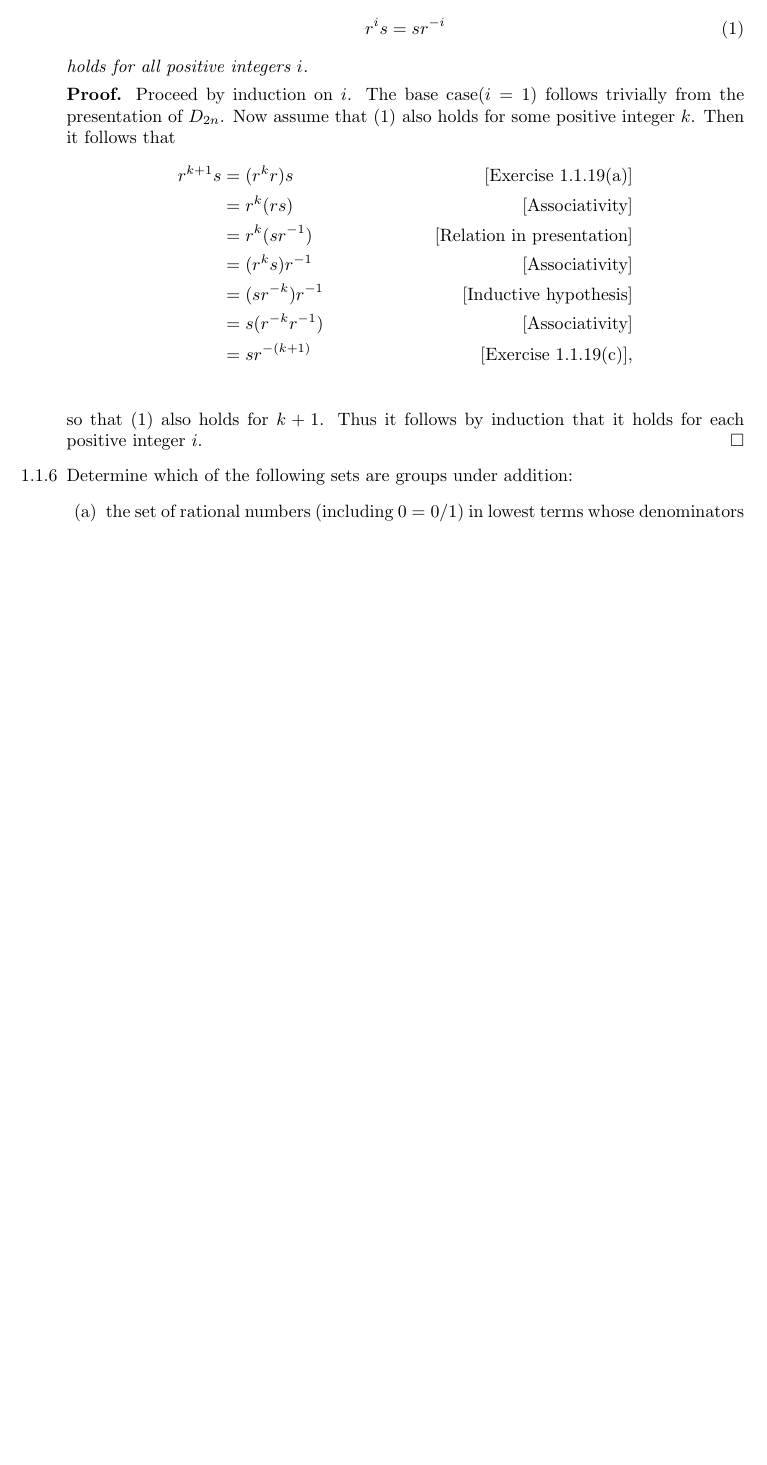
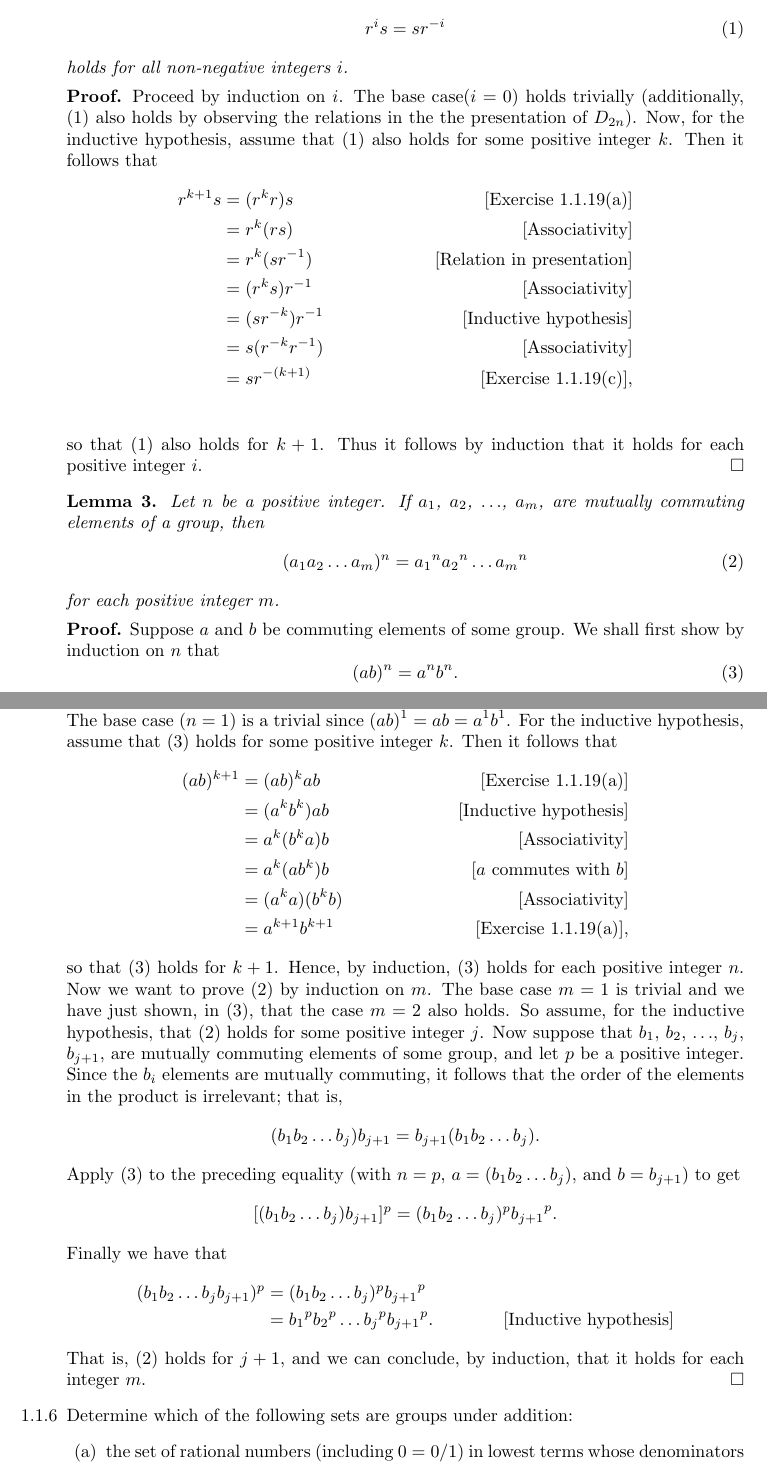
Before and after one commit to okonoboh/homework, a LaTeX problem sheet (fall_2015/csulb/math_540/hw01/main.tex): part of page 1 of 12 before the commit and two parts of pages 1 and 2 of 13 after it, the two joined at a grey line, cut so that both start at the same text, the shorter picture padded with empty space. Compiled offline with pdfLaTeX.

Commit message:
more math540 hw1

```diff
--- a/fall_2015/csulb/math_540/hw01/main.tex
+++ b/fall_2015/csulb/math_540/hw01/main.tex
@@ -75,12 +75,14 @@
                   \begin{equation} \label{L1_1}
                      r^is = sr^{-i}
                   \end{equation}
-                  \textit{holds for all positive integers $i$.}
+                  \textit{holds for all non-negative integers $i$.}
 
                   \textbf{Proof.} Proceed by induction on $i$. The base
-                  case($i = 1$) follows trivially from the presentation of
-                  $D_{2n}$. Now assume that \eqref{L1_1} also holds for some
-                  positive integer $k$. Then it follows that
+                  case($i = 0$) holds trivially (additionally, \eqref{L1_1}
+                  also holds by observing the relations in the the presentation
+                  of $D_{2n}$). Now, for the inductive hypothesis, assume that
+                  \eqref{L1_1} also holds for some positive integer $k$. Then it
+                  follows that
                   \begin{align*}
                      r^{k+1}s &= (r^kr)s &[\text{Exercise 1.1.19(a)}] \\
                         &= r^k(rs) &[\text{Associativity}] \\
@@ -92,7 +94,53 @@
                   \end{align*}
                   so that \eqref{L1_1} also holds for $k+1$. Thus it follows by
                   induction that it holds for each positive integer $i$. \qed
+%%%%%%%%%%%%%%%%%%%%%%%%%%%%%%%%%%%%%%L.3%%%%%%%%%%%%%%%%%%%%%%%%%%%%%%%%%%%%%%%
+   \item[]        \textbf{Lemma 3.} \textit{Let $n$ be a positive integer.
+                  If $a_1$, $a_2$, $\ldots$, $a_m$, are mutually commuting
+                  elements of a group, then}
+                  \begin{equation} \label{L3_1}
+                     (a_1a_2\ldots a_m)^n = {a_1}^n{a_2}^n\ldots{a_m}^n
+                  \end{equation}
+                  \textit{for each positive integer $m$.}
 
+      \textbf{Proof.} Suppose $a$ and $b$ be commuting elements of some group.
+      We shall first show by induction on $n$ that
+      \begin{equation} \label{L3_2}
+         (ab)^n = a^nb^n.
+      \end{equation}
+      The base case ($n=1$) is a trivial since $(ab)^1 = ab = a^1b^1$. For the
+      inductive hypothesis, assume that \eqref{L3_2} holds for some positive
+      integer $k$. Then it follows that
+      \begin{align*}
+         (ab)^{k+1} &= (ab)^kab &[\text{Exercise 1.1.19(a)}] \\
+            &= (a^kb^k)ab &[\text{Inductive hypothesis}] \\
+            &= a^k(b^ka)b &[\text{Associativity}] \\
+            &= a^k(ab^k)b &[\text{$a$ commutes with $b$}] \\
+            &= (a^ka)(b^kb) &[\text{Associativity}] \\
+            &= a^{k+1}b^{k+1} &[\text{Exercise 1.1.19(a)}],
+      \end{align*}
+      so that \eqref{L3_2} holds for $k+1$. Hence, by induction, \eqref{L3_2}
+      holds for each positive integer $n$. Now we want to prove \eqref{L3_1} by
+      induction on $m$. The base case $m=1$ is trivial and we have just shown,
+      in \eqref{L3_2},
+      that the case $m = 2$ also holds. So assume, for the inductive hypothesis,
+      that \eqref{L3_1} holds for some positive integer $j$. Now suppose that
+      $b_1$, $b_2$, $\ldots$, $b_j$, $b_{j+1}$, are mutually commuting elements
+      of some group, and let $p$ be a positive integer. Since the $b_i$ elements
+      are mutually commuting, it follows that the order of the elements in the
+      product is irrelevant; that is,
+      $$(b_1b_2\ldots b_j) b_{j+1} = b_{j+1}(b_1b_2\ldots b_j).$$
+      Apply \eqref{L3_2} to the preceding equality (with $n = p$,
+      $a = (b_1b_2\ldots b_j)$, and $b = b_{j+1}$) to get
+      $$[(b_1b_2\ldots b_j) b_{j+1}]^p = (b_1b_2\ldots b_j)^p {b_{j+1}}^p.$$
+      Finally we have that
+      \begin{align*}
+         (b_1b_2\ldots b_jb_{j+1})^p &= (b_1b_2\ldots b_j)^p {b_{j+1}}^p \\
+            &= {b_1}^p{b_2}^p\ldots{b_j}^p{b_{j+1}}^p.
+               &[\text{Inductive hypothesis}]
+      \end{align*}
+      That is, \eqref{L3_1} holds for $j+1$, and we can conclude, by induction,
+      that it holds for each integer $m$. \qed
 %%%%%%%%%%%%%%%%%%%%%%%%%%%%%%%%%%%%%%1.6%%%%%%%%%%%%%%%%%%%%%%%%%%%%%%%%%%%%%%%
    \item[1.1.6]   Determine which of the following sets are groups under
                   addition:
```
Also changed, not shown: fall_2015/csulb/math_540/hw01/main.tex (90 more changed lines).
